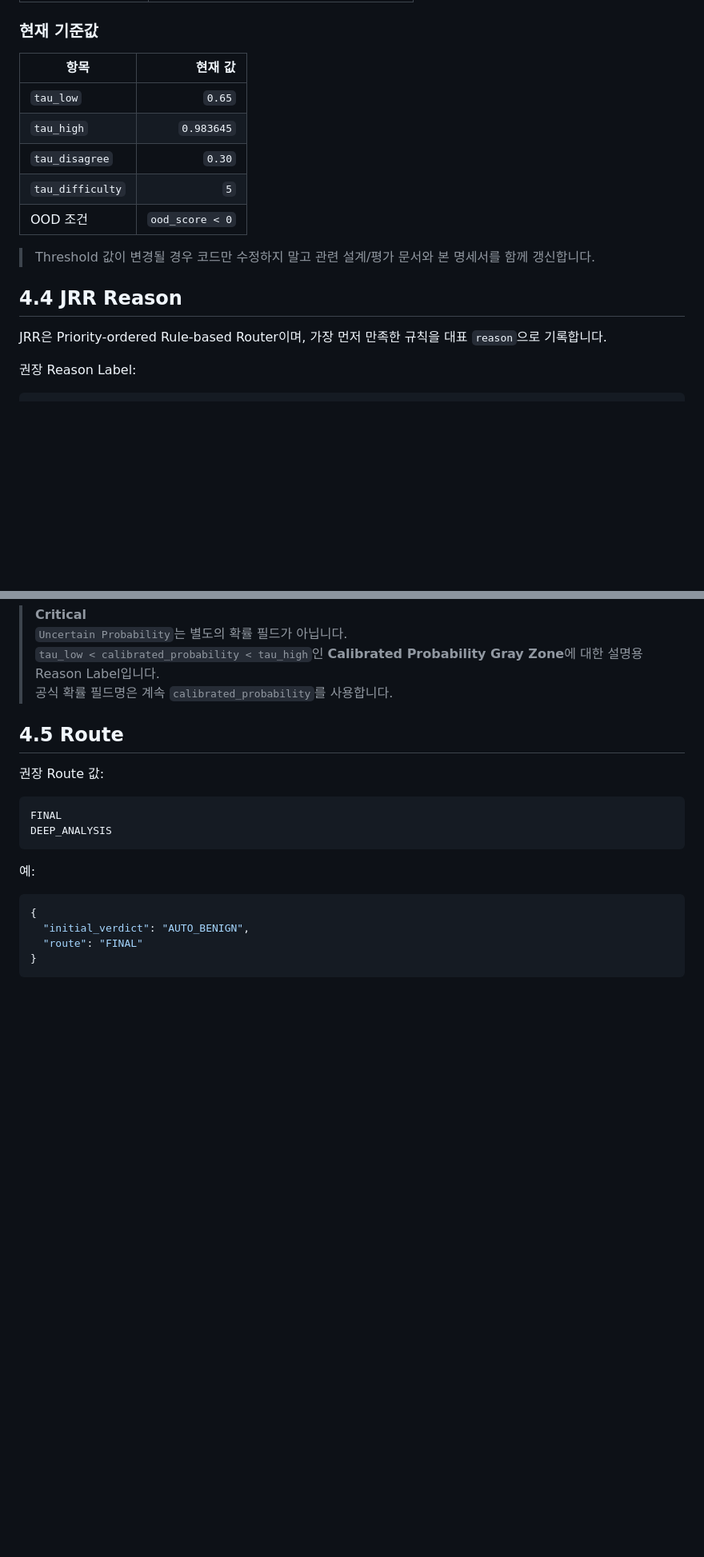
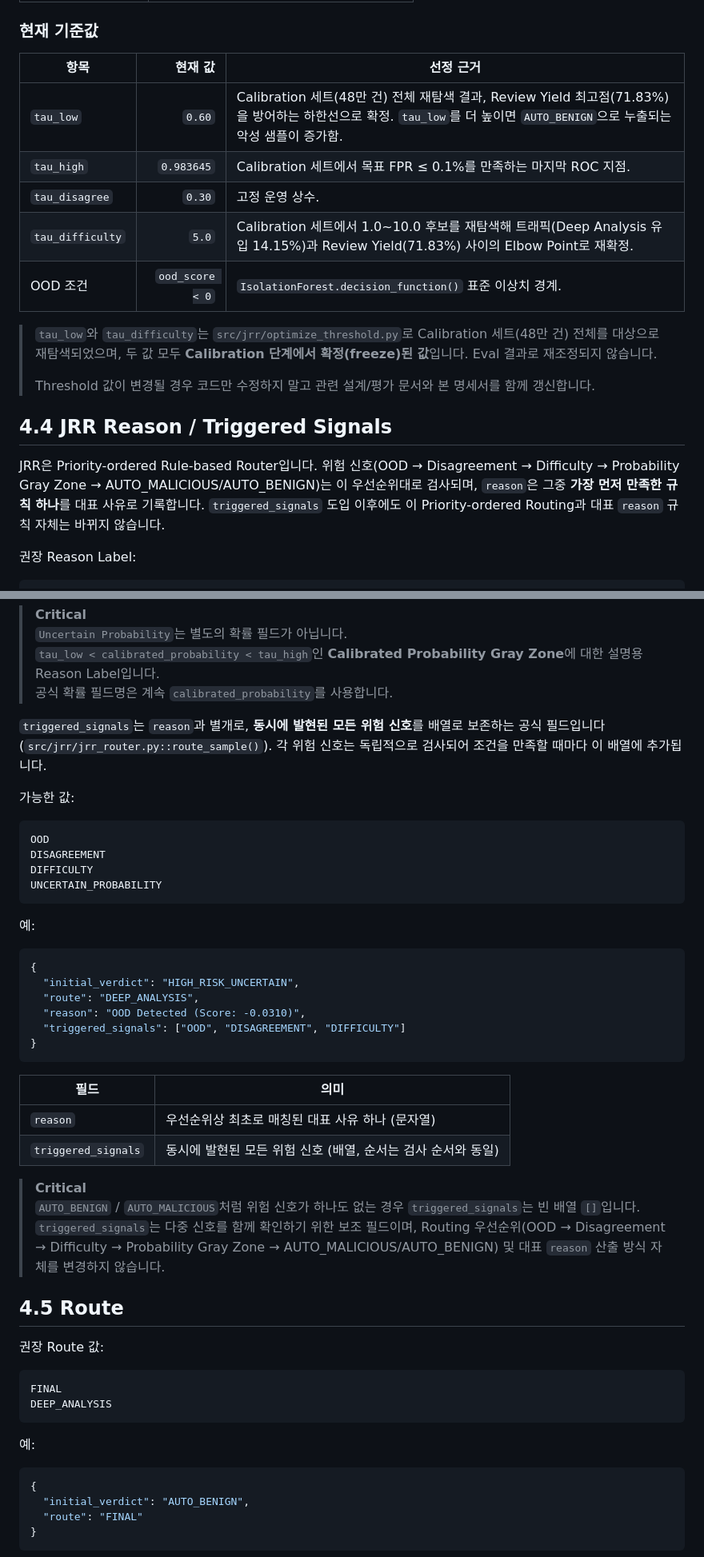
Before and after one commit to except-04/trust-triage, a Markdown page: docs/interface_spec.md, 2 parts joined by grey strips. Shown at 80% size. GitHub-like rendering; blank space fills up the shorter version.

Commit message:
docs: sync interface spec with latest JRR

````diff
--- a/docs/interface_spec.md
+++ b/docs/interface_spec.md
@@ -418,19 +419,21 @@ Initial Analysis Pipeline 완료 후 Backend가 저장·제공하는 표준 구
 
 ### 현재 기준값
 
-| 항목 | 현재 값 |
-|---|---:|
-| `tau_low` | `0.65` |
-| `tau_high` | `0.983645` |
-| `tau_disagree` | `0.30` |
-| `tau_difficulty` | `5` |
-| OOD 조건 | `ood_score < 0` |
+| 항목 | 현재 값 | 선정 근거 |
+|---|---:|---|
+| `tau_low` | `0.60` | Calibration 세트(48만 건) 전체 재탐색 결과, Review Yield 최고점(71.83%)을 방어하는 하한선으로 확정. `tau_low`를 더 높이면 `AUTO_BENIGN`으로 누출되는 악성 샘플이 증가함. |
+| `tau_high` | `0.983645` | Calibration 세트에서 목표 FPR ≤ 0.1%를 만족하는 마지막 ROC 지점. |
+| `tau_disagree` | `0.30` | 고정 운영 상수. |
+| `tau_difficulty` | `5.0` | Calibration 세트에서 1.0~10.0 후보를 재탐색해 트래픽(Deep Analysis 유입 14.15%)과 Review Yield(71.83%) 사이의 Elbow Point로 재확정. |
+| OOD 조건 | `ood_score < 0` | `IsolationForest.decision_function()` 표준 이상치 경계. |
 
+> `tau_low`와 `tau_difficulty`는 `src/jrr/optimize_threshold.py`로 Calibration 세트(48만 건) 전체를 대상으로 재탐색되었으며, 두 값 모두 **Calibration 단계에서 확정(freeze)된 값**입니다. Eval 결과로 재조정되지 않습니다.
+>
 > Threshold 값이 변경될 경우 코드만 수정하지 말고 관련 설계/평가 문서와 본 명세서를 함께 갱신합니다.
 
-## 4.4 JRR Reason
+## 4.4 JRR Reason / Triggered Signals
 
-JRR은 Priority-ordered Rule-based Router이며, 가장 먼저 만족한 규칙을 대표 `reason`으로 기록합니다.
+JRR은 Priority-ordered Rule-based Router입니다. 위험 신호(OOD → Disagreement → Difficulty → Probability Gray Zone → AUTO_MALICIOUS/AUTO_BENIGN)는 이 우선순위대로 검사되며, `reason`은 그중 **가장 먼저 만족한 규칙 하나**를 대표 사유로 기록합니다. `triggered_signals` 도입 이후에도 이 Priority-ordered Routing과 대표 `reason` 규칙 자체는 바뀌지 않습니다.
 
 권장 Reason Label:
 
@@ -447,6 +450,37 @@ High Benign Confidence
 > `Uncertain Probability`는 별도의 확률 필드가 아닙니다.
 > `tau_low < calibrated_probability < tau_high`인 **Calibrated Probability Gray Zone**에 대한 설명용 Reason Label입니다.
 > 공식 확률 필드명은 계속 `calibrated_probability`를 사용합니다.
+
+`triggered_signals`는 `reason`과 별개로, **동시에 발현된 모든 위험 신호**를 배열로 보존하는 공식 필드입니다(`src/jrr/jrr_router.py::route_sample()`). 각 위험 신호는 독립적으로 검사되어 조건을 만족할 때마다 이 배열에 추가됩니다.
+
+가능한 값:
+
+```text
+OOD
+DISAGREEMENT
+DIFFICULTY
+UNCERTAIN_PROBABILITY
+```
+
+예:
+
+```json
+{
+  "initial_verdict": "HIGH_RISK_UNCERTAIN",
+  "route": "DEEP_ANALYSIS",
+  "reason": "OOD Detected (Score: -0.0310)",
+  "triggered_signals": ["OOD", "DISAGREEMENT", "DIFFICULTY"]
+}
+```
+
+| 필드 | 의미 |
+|---|---|
+| `reason` | 우선순위상 최초로 매칭된 대표 사유 하나 (문자열) |
+| `triggered_signals` | 동시에 발현된 모든 위험 신호 (배열, 순서는 검사 순서와 동일) |
+
+> **Critical**
+> `AUTO_BENIGN` / `AUTO_MALICIOUS`처럼 위험 신호가 하나도 없는 경우 `triggered_signals`는 빈 배열 `[]`입니다.
+> `triggered_signals`는 다중 신호를 함께 확인하기 위한 보조 필드이며, Routing 우선순위(OOD → Disagreement → Difficulty → Probability Gray Zone → AUTO_MALICIOUS/AUTO_BENIGN) 및 대표 `reason` 산출 방식 자체를 변경하지 않습니다.
 
 ## 4.5 Route
 
````
Also changed, not shown: other parts of docs/interface_spec.md (+6 -2 lines).
